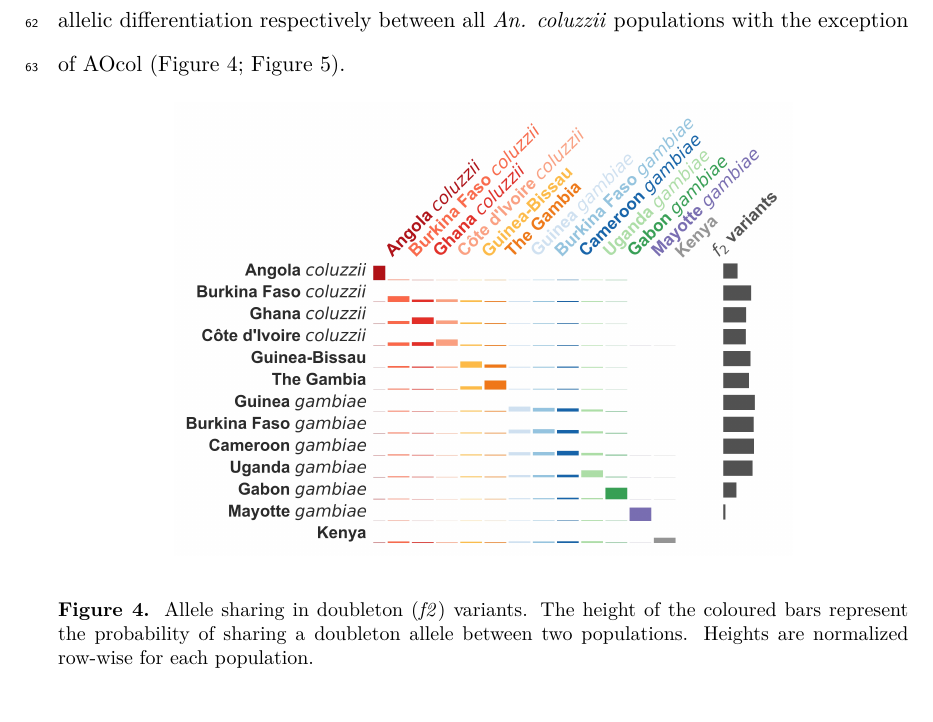
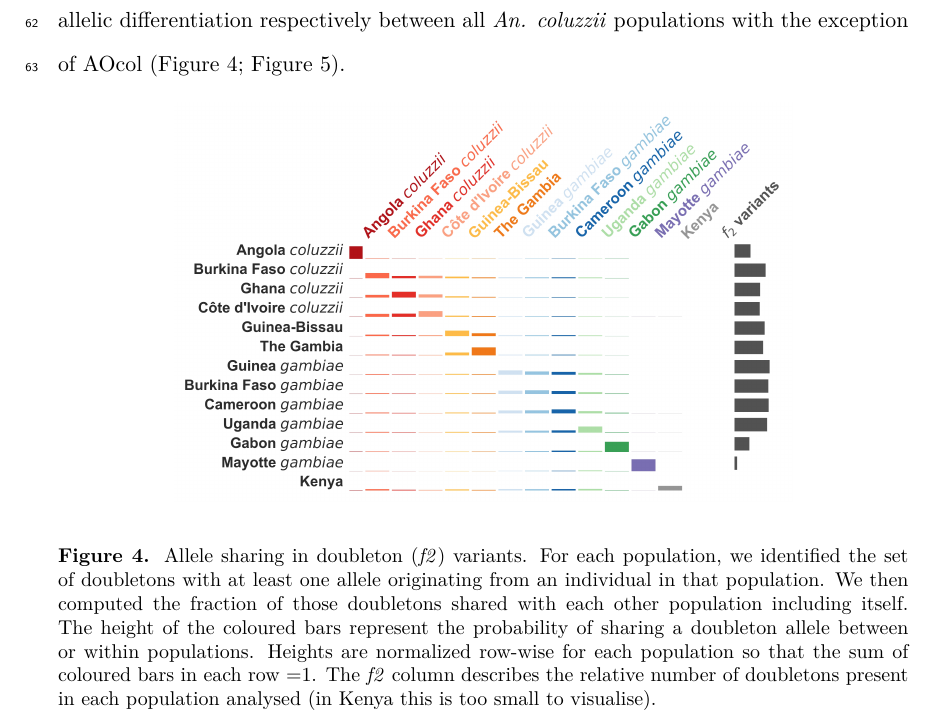
Before and after one commit to alimanfoo/ag1000g-phase2-data-paper, a LaTeX paper (main.tex): part of page 4 of 17, cut so that both start at the same text. Compiled offline with pdfLaTeX.

Commit message:
updates figure text

```diff
--- a/main.tex
+++ b/main.tex
@@ -205,7 +205,8 @@ reveal high sharing and weak allelic differentiation respectively between all \t
 	\begin{center}
 		\includegraphics*[width=4.3in]{artwork/doubletons.jpeg}
 	\end{center}
-	\caption{Allele sharing in doubleton (\textit{f2}) variants. The height of the coloured bars represent the probability of sharing a doubleton allele between two populations. Heights are normalized row-wise for each population.}
+	\caption{Allele sharing in doubleton (\textit{f2}) variants. For each population, we identified the set of doubletons with at least one allele originating from an individual in that population. We then computed the fraction of those doubletons shared with each other population including itself. The height of the coloured bars represent the probability of sharing a doubleton allele between or within populations. Heights are normalized row-wise for each population so that the sum of coloured bars in each row =1. The \textit{f2} column describes the relative number of doubletons present in each population analysed (in Kenya this is too small to visualise).
+}
 	\label{doubletons}
 \end{figure}
 
```
Also changed, not shown: artwork/doubletons.jpeg, 1 other file.
